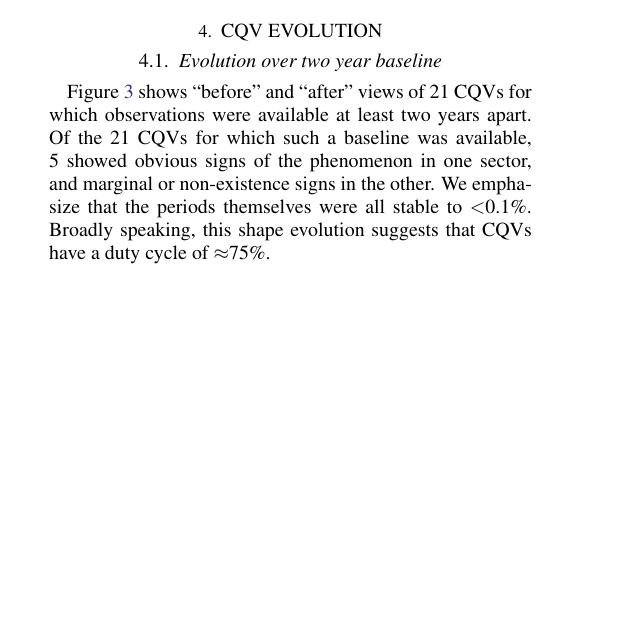
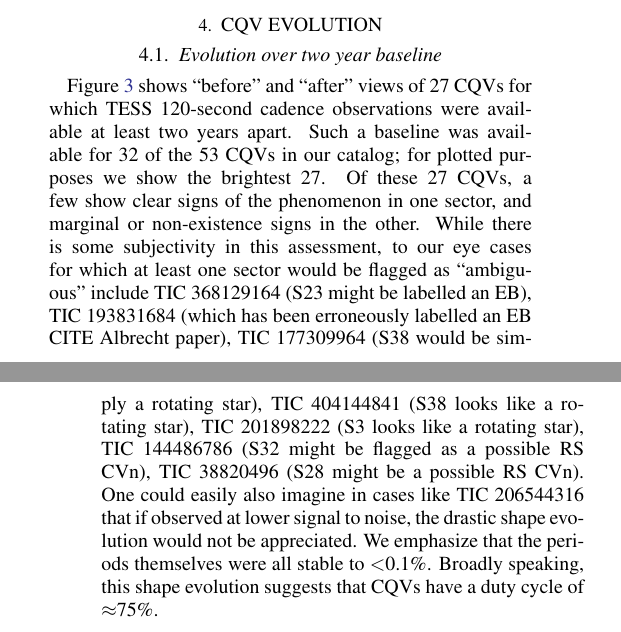
Before and after one commit to lgbouma/cpv, a LaTeX paper (paper/ms.tex): part of one column of page 7 of 22 before the commit and two parts of the columns of pages 7 and 8 of 22 after it, the two joined at a grey line, cut so that both start at the same text, the shorter picture padded with empty space. Compiled offline with pdfLaTeX; a LaTeX package or settings file that is missing is left out; a missing bibliography style is replaced by a similar one.

Commit message:
update ms

```diff
--- a/paper/ms.tex
+++ b/paper/ms.tex
@@ -63,7 +63,7 @@
 
 \input{vals_cqv_table_statistics}
 
-\newcommand{\ntwoyear}{21} % TODO: update
+\newcommand{\ntwoyear}{27} % TODO: update
 \newcommand{\ntwoyearturnedoff}{5} % TODO: update
 
 \begin{document}
@@ -737,12 +739,26 @@ the star in clumps from tidally disrupted infalling bodies.
 
 \subsection{Evolution over two year baseline}
 
-Figure~\ref{fig:evoln} shows ``before'' and ``after'' views
-of \ntwoyear\ CQVs for which observations were available at least two years
-apart.
-Of the \ntwoyear\ CQVs for which such a baseline was available,
-\ntwoyearturnedoff\ showed obvious signs of the phenomenon in one sector,
+Figure~\ref{fig:evoln} shows ``before'' and ``after'' views of 27 CQVs
+for which TESS 120-second cadence observations were available at least
+two years apart.
+Such a baseline was available for 32 of the \ngoods\ CQVs in our
+catalog; for plotted purposes we show the brightest 27.
+Of these 27 CQVs,
+a few show clear signs of the phenomenon in one sector,
 and marginal or non-existence signs in the other.
+While there is some subjectivity in this assessment, to our eye
+cases for which at least one sector would be flagged as ``ambiguous'' include
+TIC~368129164 (S23 might be labelled an EB),
+TIC~193831684 (which has been erroneously labelled an EB CITE Albrecht paper),
+TIC~177309964 (S38 would be simply a rotating star),
+TIC~404144841 (S38 looks like a rotating star),
+TIC~201898222 (S3 looks like a rotating star),
+TIC~144486786 (S32 might be flagged as a possible RS CVn),
+TIC~38820496 (S28 might be a possible RS CVn).
+One could easily also imagine in cases like TIC~206544316 that if
+observed at lower signal to noise, the drastic shape evolution would
+not be appreciated.
 We emphasize that the periods themselves were all stable to $<$0.1\%.
 Broadly speaking, this shape evolution
 suggests that CQVs have a duty cycle of $\approx$75\%.
```
Also changed, not shown: paper/ms.tex (42 more changed lines).
